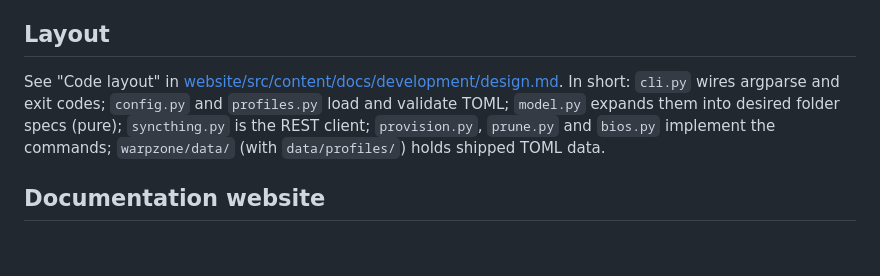
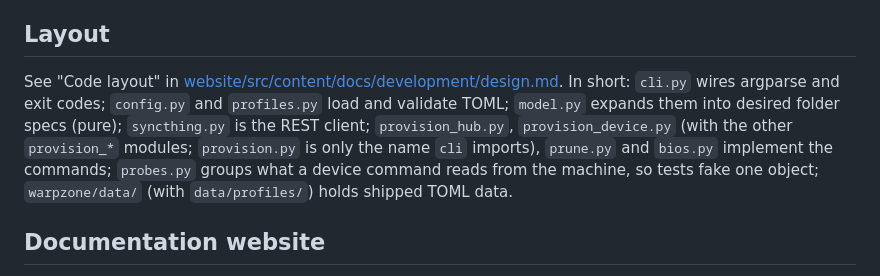
Before and after one commit to dagonco/warpzone, a Markdown page: AGENTS.md, the part around the change. GitHub-like rendering; blank space fills up the shorter version.

Commit message:
Update the code layout and the references for the provision modules and DeviceProbes

```diff
--- a/AGENTS.md
+++ b/AGENTS.md
@@ -17,7 +17,7 @@ Guidance for coding agents working on this repository. Humans: see [README.md](R
 
 ## Layout
 
-See "Code layout" in [website/src/content/docs/development/design.md](website/src/content/docs/development/design.md). In short: `cli.py` wires argparse and exit codes; `config.py` and `profiles.py` load and validate TOML; `model.py` expands them into desired folder specs (pure); `syncthing.py` is the REST client; `provision.py`, `prune.py` and `bios.py` implement the commands; `warpzone/data/` (with `data/profiles/`) holds shipped TOML data.
+See "Code layout" in [website/src/content/docs/development/design.md](website/src/content/docs/development/design.md). In short: `cli.py` wires argparse and exit codes; `config.py` and `profiles.py` load and validate TOML; `model.py` expands them into desired folder specs (pure); `syncthing.py` is the REST client; `provision_hub.py`, `provision_device.py` (with the other `provision_*` modules; `provision.py` is only the name `cli` imports), `prune.py` and `bios.py` implement the commands; `probes.py` groups what a device command reads from the machine, so tests fake one object; `warpzone/data/` (with `data/profiles/`) holds shipped TOML data.
 
 ## Documentation website
 
```
Also changed, not shown: 1 other file.
